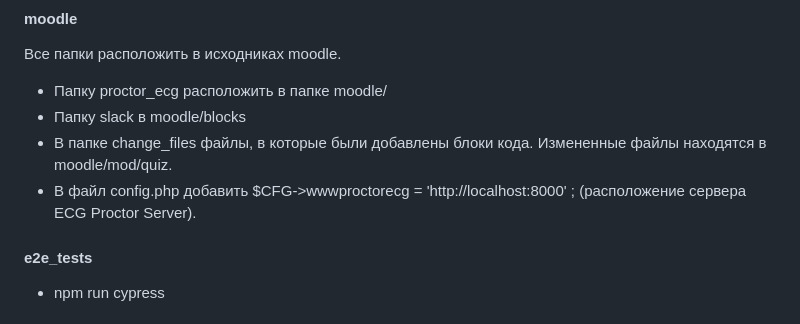
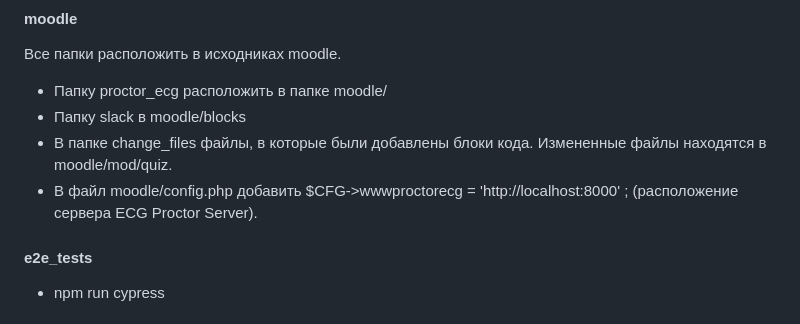
Before and after one commit to blabla9111/moodle_proctor_ecg_system, a Markdown page: README.md, the part around the change. Rendered like a GitHub page.

```diff
--- a/README.md
+++ b/README.md
@@ -34,7 +34,7 @@ moodle_proctor_ecg_system -- модуль для образовательной
 - Папку proctor_ecg расположить в папке moodle/
 - Папку slack в moodle/blocks
 - В папке change_files файлы, в которые были добавлены блоки кода. Измененные файлы находятся в moodle/mod/quiz.
-- В файл config.php добавить $CFG->wwwproctorecg = 'http://localhost:8000' ; (расположение сервера ECG Proctor Server).
+- В файл moodle/config.php добавить $CFG->wwwproctorecg = 'http://localhost:8000' ; (расположение сервера ECG Proctor Server).
 #### e2e_tests
 - npm run cypress
 #### model
```
